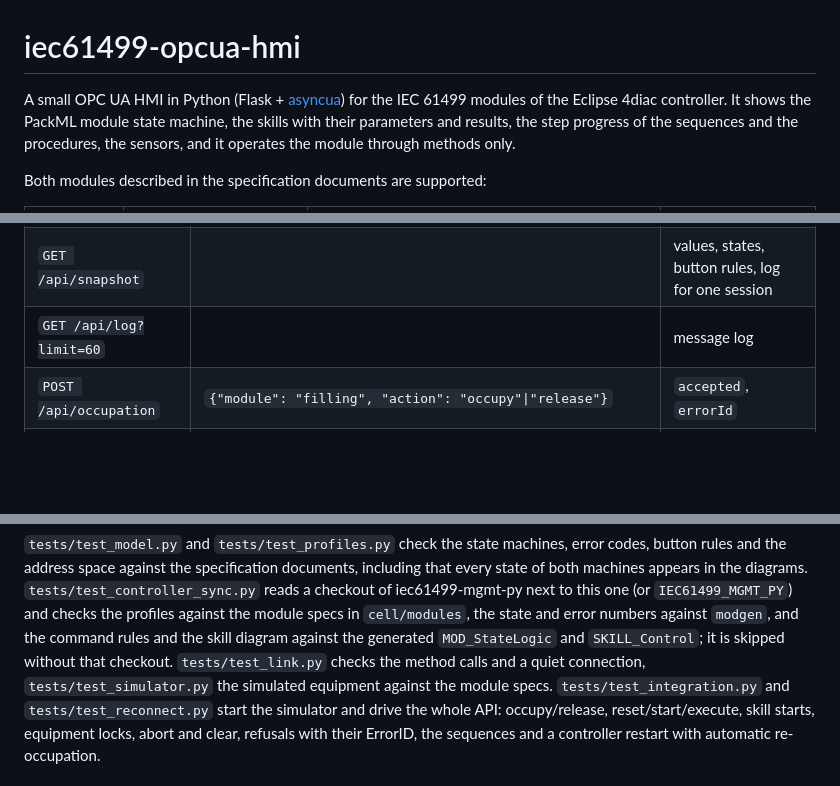
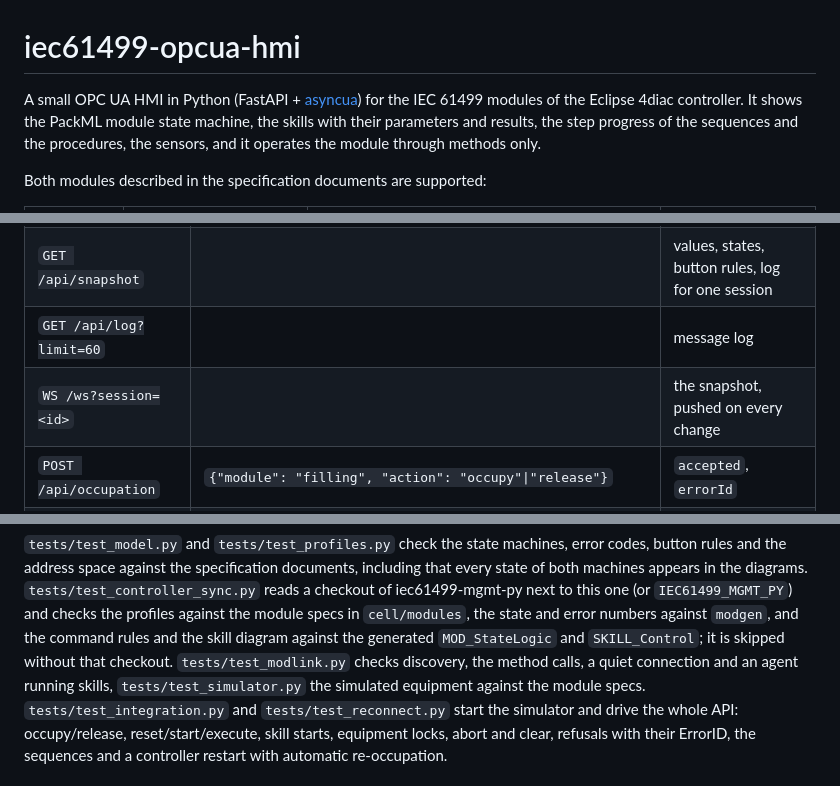
Before and after one commit to AAUSmartProductionLab/iec61499-opcua-hmi, a Markdown page: README.md, 3 parts joined by grey strips. GitHub-like rendering; blank space fills up the shorter version.

```diff
--- a/README.md
+++ b/README.md
@@ -1,6 +1,6 @@
 # iec61499-opcua-hmi
 
-A small OPC UA HMI in Python (Flask + [asyncua](https://github.com/FreeOpcUa/python-opcua))
+A small OPC UA HMI in Python (FastAPI + [asyncua](https://github.com/FreeOpcUa/opcua-asyncio))
 for the IEC 61499 modules of the Eclipse 4diac controller. It shows the PackML
 module state machine, the skills with their parameters and results, the step
 progress of the sequences and the procedures, the sensors, and it operates the
@@ -143,6 +176,7 @@ parameter for `GET /api/snapshot`).
 | `GET /api/config` | | profiles, states, error codes |
 | `GET /api/snapshot` | | values, states, button rules, log for one session |
 | `GET /api/log?limit=60` | | message log |
+| `WS /ws?session=<id>` | | the snapshot, pushed on every change |
 | `POST /api/occupation` | `{"module": "filling", "action": "occupy"\|"release"}` | `accepted`, `errorId` |
 | `POST /api/module-command` | `{"module": "filling", "command": "Reset"\|"Start"\|"Stop"\|"Abort"\|"Clear"}` | `accepted`, `errorId` |
 | `POST /api/skill-command` | `{"module": "filling", "skill": "Weigh", "command": "Start"\|"Stop"\|"Abort"\|"Reset", "params": {"Duration": 2.0}}` | `accepted`, `errorId` |
@@ -167,8 +201,8 @@ documents, including that every state of both machines appears in the diagrams.
 one (or `IEC61499_MGMT_PY`) and checks the profiles against the module specs in
 `cell/modules`, the state and error numbers against `modgen`, and the command
 rules and the skill diagram against the generated `MOD_StateLogic` and
-`SKILL_Control`; it is skipped without that checkout. `tests/test_link.py` checks
-the method calls and a quiet connection, `tests/test_simulator.py` the simulated
+`SKILL_Control`; it is skipped without that checkout. `tests/test_modlink.py`
+checks discovery, the method calls, a quiet connection and an agent running skills, `tests/test_simulator.py` the simulated
 equipment against the module specs.
 `tests/test_integration.py` and `tests/test_reconnect.py` start the simulator and
 drive the whole API: occupy/release, reset/start/execute, skill starts, equipment
```
Also changed, not shown: other parts of README.md (+38 -5 lines).
